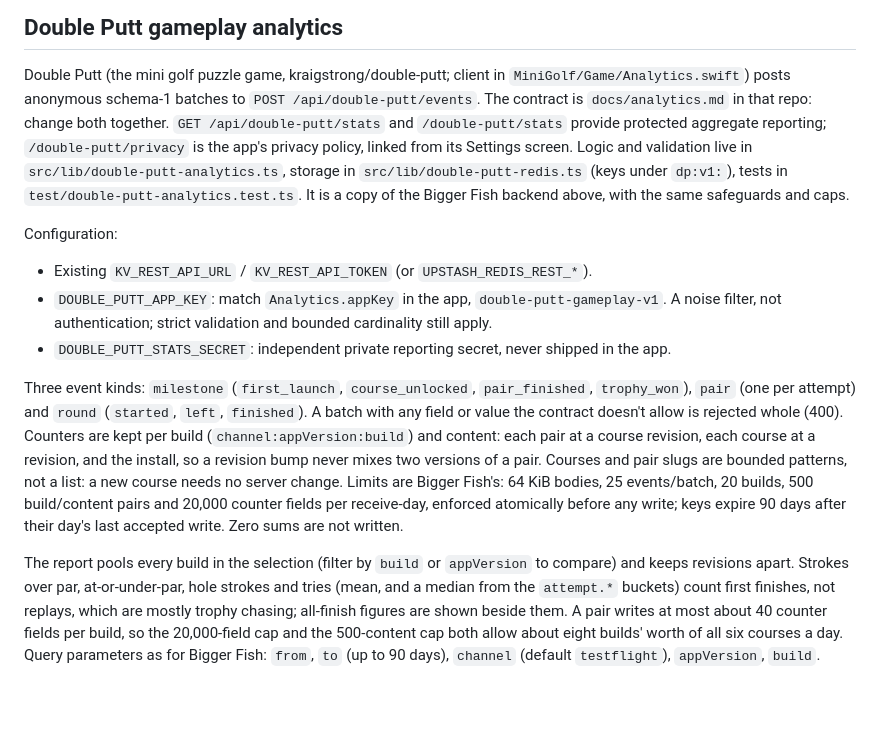
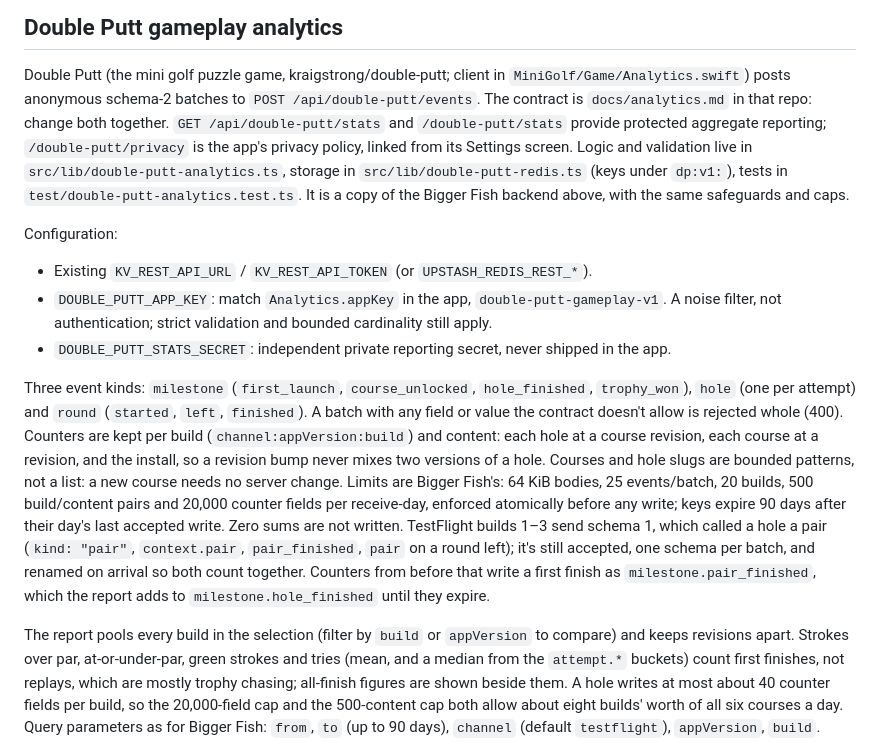
Before and after one commit to kraigstrong/BrightBench, a Markdown page: apps/marketing/README.md, the part around the change. GitHub-like rendering; blank space fills up the shorter version.

Commit message:
Docs: Double Putt analytics schema 2
The README describes the hole events, says schema 1 is still accepted and
renamed on arrival, and notes that stored pair_finished counters keep
counting until they expire.

Co-Authored-By: Claude Opus 5.5 <noreply@anthropic.com>

```diff
--- a/apps/marketing/README.md
+++ b/apps/marketing/README.md
@@ -110,7 +110,7 @@ This checks script behavior; live Upstash validation remains a release check.
 ## Double Putt gameplay analytics
 
 Double Putt (the mini golf puzzle game, kraigstrong/double-putt; client in `MiniGolf/Game/Analytics.swift`) posts
-anonymous schema-1 batches to `POST /api/double-putt/events`. The contract is `docs/analytics.md` in that repo: change
+anonymous schema-2 batches to `POST /api/double-putt/events`. The contract is `docs/analytics.md` in that repo: change
 both together. `GET /api/double-putt/stats` and `/double-putt/stats` provide protected aggregate reporting;
 `/double-putt/privacy` is the app's privacy policy, linked from its Settings screen. Logic and validation live in
 `src/lib/double-putt-analytics.ts`, storage in `src/lib/double-putt-redis.ts` (keys under `dp:v1:`), tests in
@@ -123,17 +123,21 @@ Configuration:
   authentication; strict validation and bounded cardinality still apply.
 - `DOUBLE_PUTT_STATS_SECRET`: independent private reporting secret, never shipped in the app.
 
-Three event kinds: `milestone` (`first_launch`, `course_unlocked`, `pair_finished`, `trophy_won`), `pair` (one per
+Three event kinds: `milestone` (`first_launch`, `course_unlocked`, `hole_finished`, `trophy_won`), `hole` (one per
 attempt) and `round` (`started`, `left`, `finished`). A batch with any field or value the contract doesn't allow is
-rejected whole (400). Counters are kept per build (`channel:appVersion:build`) and content: each pair at a course
-revision, each course at a revision, and the install, so a revision bump never mixes two versions of a pair. Courses
-and pair slugs are bounded patterns, not a list: a new course needs no server change. Limits are Bigger Fish's: 64 KiB
+rejected whole (400). Counters are kept per build (`channel:appVersion:build`) and content: each hole at a course
+revision, each course at a revision, and the install, so a revision bump never mixes two versions of a hole. Courses
+and hole slugs are bounded patterns, not a list: a new course needs no server change. Limits are Bigger Fish's: 64 KiB
 bodies, 25 events/batch, 20 builds, 500 build/content pairs and 20,000 counter fields per receive-day, enforced
 atomically before any write; keys expire 90 days after their day's last accepted write. Zero sums are not written.
+TestFlight builds 1–3 send schema 1, which called a hole a pair (`kind: "pair"`, `context.pair`, `pair_finished`,
+`pair` on a round left); it's still accepted, one schema per batch, and renamed on arrival so both count together.
+Counters from before that write a first finish as `milestone.pair_finished`, which the report adds to
+`milestone.hole_finished` until they expire.
 
 The report pools every build in the selection (filter by `build` or `appVersion` to compare) and keeps revisions
-apart. Strokes over par, at-or-under-par, hole strokes and tries (mean, and a median from the `attempt.*` buckets)
-count first finishes, not replays, which are mostly trophy chasing; all-finish figures are shown beside them. A pair
+apart. Strokes over par, at-or-under-par, green strokes and tries (mean, and a median from the `attempt.*` buckets)
+count first finishes, not replays, which are mostly trophy chasing; all-finish figures are shown beside them. A hole
 writes at most about 40 counter fields per build, so the 20,000-field cap and the 500-content cap both allow about
 eight builds' worth of all six courses a day. Query parameters as for Bigger Fish: `from`, `to` (up to 90 days), `channel` (default
 `testflight`), `appVersion`, `build`.
```
